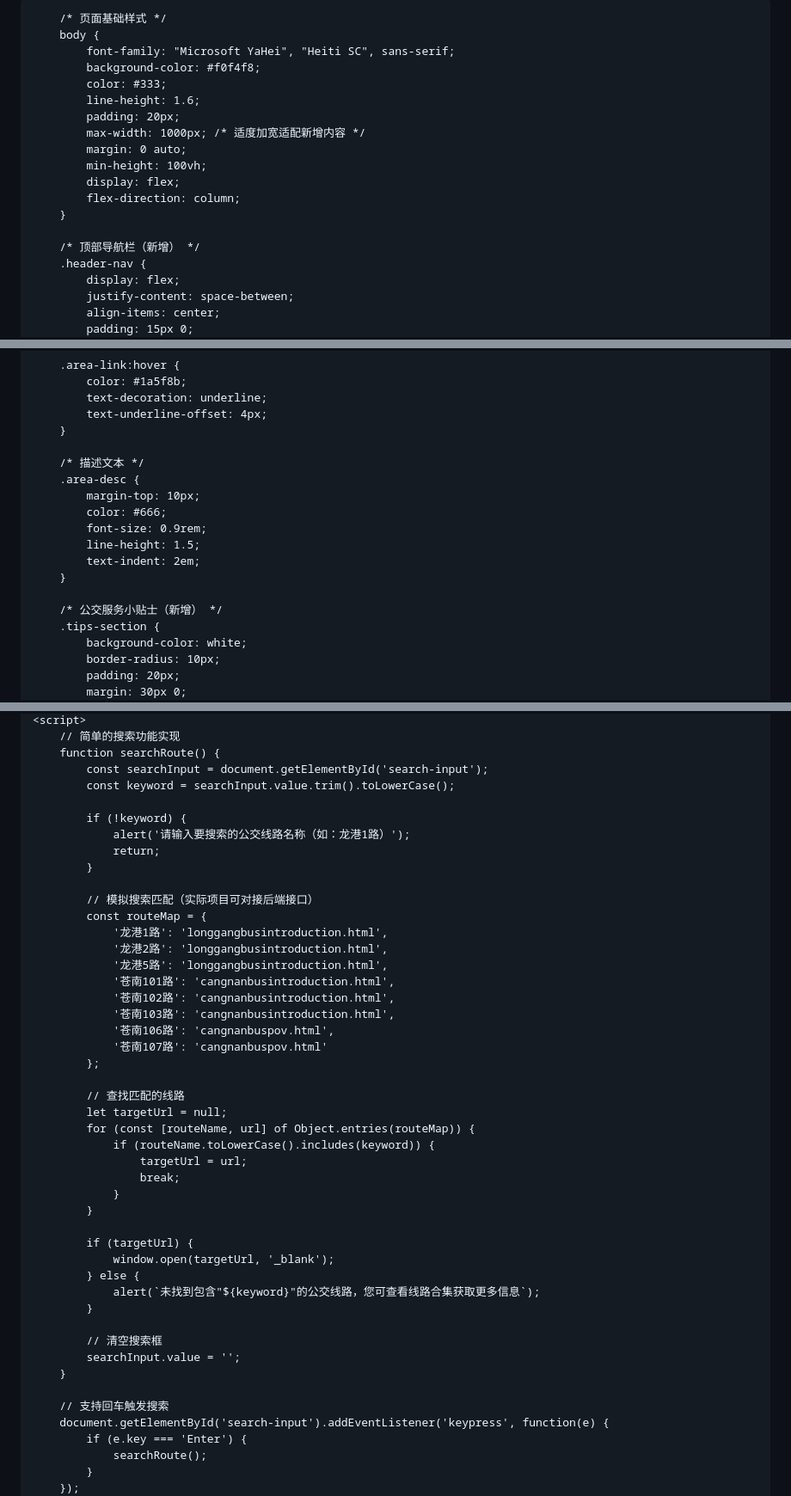
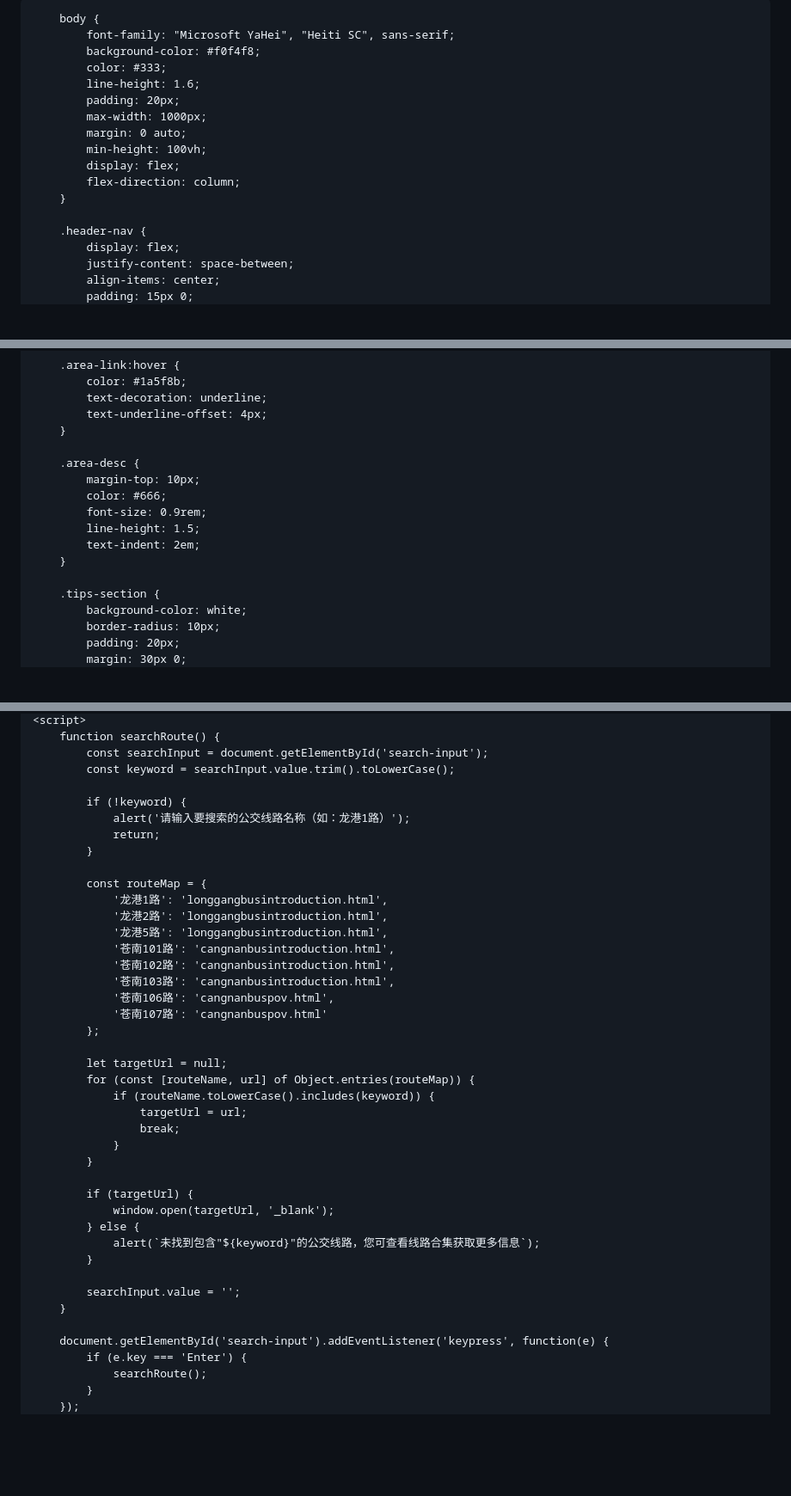
Before and after one commit to block-0N/block-0N, a Markdown page: README.md, 3 parts joined by grey strips. Shown at 86% size. Rendered like a GitHub page; blank space fills up the shorter version.

```diff
--- a/README.md
+++ b/README.md
@@ -5,28 +5,25 @@
     <meta name="viewport" content="width=device-width, initial-scale=1.0">
     <title>温州县域公交·龙港-苍南公交</title>
     <style>
-        /* 全局样式重置 */
         * {
             margin: 0;
             padding: 0;
             box-sizing: border-box;
         }
 
-        /* 页面基础样式 */
         body {
             font-family: "Microsoft YaHei", "Heiti SC", sans-serif;
             background-color: #f0f4f8;
             color: #333;
             line-height: 1.6;
             padding: 20px;
-            max-width: 1000px; /* 适度加宽适配新增内容 */
+            max-width: 1000px;
             margin: 0 auto;
             min-height: 100vh;
             display: flex;
             flex-direction: column;
         }
 
-        /* 顶部导航栏（新增） */
         .header-nav {
             display: flex;
             justify-content: space-between;
@@ -195,7 +183,6 @@
             text-underline-offset: 4px;
         }
 
-        /* 描述文本 */
         .area-desc {
             margin-top: 10px;
             color: #666;
@@ -204,7 +191,6 @@
             text-indent: 2em;
         }
 
-        /* 公交服务小贴士（新增） */
         .tips-section {
             background-color: white;
             border-radius: 10px;
@@ -411,5 +390,4 @@
     <script>
-        // 简单的搜索功能实现
         function searchRoute() {
             const searchInput = document.getElementById('search-input');
             const keyword = searchInput.value.trim().toLowerCase();
@@ -419,7 +397,6 @@
                 return;
             }
 
-            // 模拟搜索匹配（实际项目可对接后端接口）
             const routeMap = {
                 '龙港1路': 'longgangbusintroduction.html',
                 '龙港2路': 'longgangbusintroduction.html',
@@ -431,7 +408,6 @@
                 '苍南107路': 'cangnanbuspov.html'
             };
 
-            // 查找匹配的线路
             let targetUrl = null;
             for (const [routeName, url] of Object.entries(routeMap)) {
                 if (routeName.toLowerCase().includes(keyword)) {
@@ -446,11 +422,9 @@
                 alert(`未找到包含"${keyword}"的公交线路，您可查看线路合集获取更多信息`);
             }
 
-            // 清空搜索框
             searchInput.value = '';
         }
 
-        // 支持回车触发搜索
         document.getElementById('search-input').addEventListener('keypress', function(e) {
             if (e.key === 'Enter') {
                 searchRoute();
```
Also changed, not shown: other parts of README.md (+0 -16 lines).
